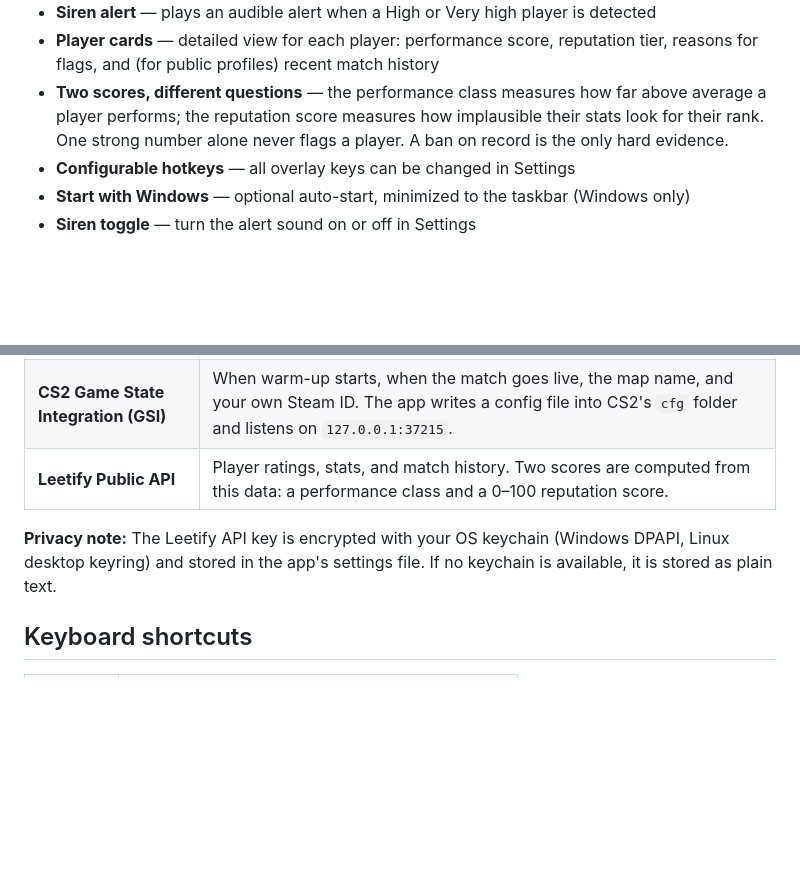
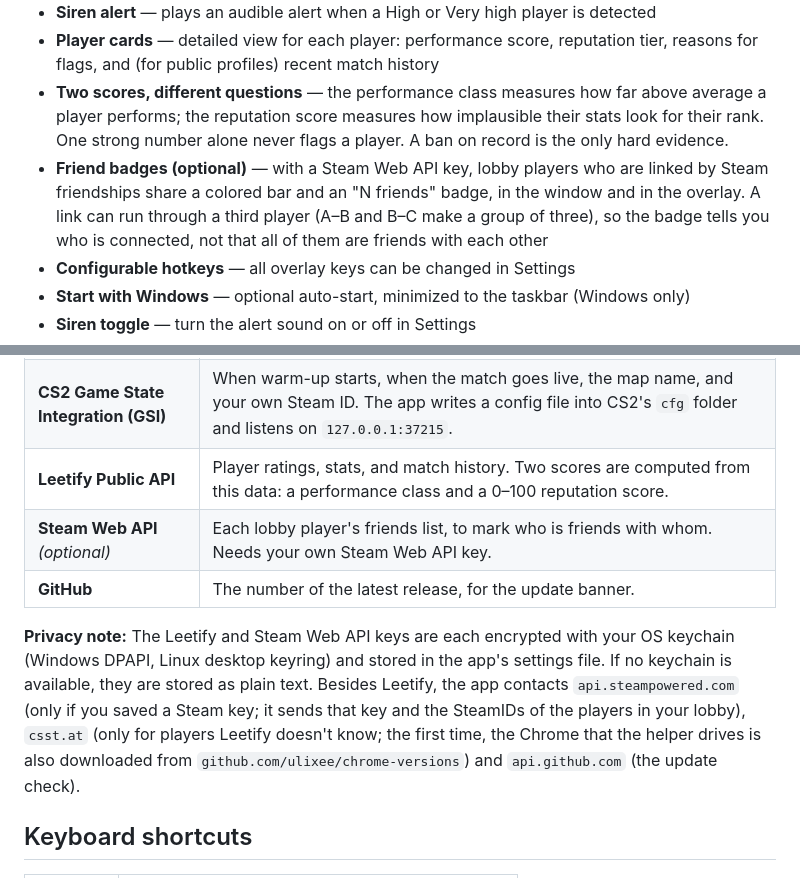
Before and after one commit to papelblume/cs2clean, a Markdown page: README.md, 2 parts joined by grey strips. Drawn GitHub-style; blank space fills up the shorter version.

Commit message:
docs: correct README and DESIGN to match current code

```diff
--- a/README.md
+++ b/README.md
@@ -17,6 +17,7 @@ A desktop companion and in-game overlay for CS2 that automatically checks player
 - **Siren alert** — plays an audible alert when a High or Very high player is detected
 - **Player cards** — detailed view for each player: performance score, reputation tier, reasons for flags, and (for public profiles) recent match history
 - **Two scores, different questions** — the performance class measures how far above average a player performs; the reputation score measures how implausible their stats look for their rank. One strong number alone never flags a player. A ban on record is the only hard evidence.
+- **Friend badges (optional)** — with a Steam Web API key, lobby players who are linked by Steam friendships share a colored bar and an "N friends" badge, in the window and in the overlay. A link can run through a third player (A–B and B–C make a group of three), so the badge tells you who is connected, not that all of them are friends with each other
 - **Configurable hotkeys** — all overlay keys can be changed in Settings
 - **Start with Windows** — optional auto-start, minimized to the taskbar (Windows only)
 - **Siren toggle** — turn the alert sound on or off in Settings
@@ -32,8 +33,10 @@ The app checks for updates on startup (at most once per day). You can also trigg
 | **Steam's coplay list** | Who is in your match (Steam > View > Players). CS2 reports the roster to Steam when the match loads. |
 | **CS2 Game State Integration (GSI)** | When warm-up starts, when the match goes live, the map name, and your own Steam ID. The app writes a config file into CS2's `cfg` folder and listens on `127.0.0.1:37215`. |
 | **Leetify Public API** | Player ratings, stats, and match history. Two scores are computed from this data: a performance class and a 0–100 reputation score. |
+| **Steam Web API** *(optional)* | Each lobby player's friends list, to mark who is friends with whom. Needs your own Steam Web API key. |
+| **GitHub** | The number of the latest release, for the update banner. |
 
-**Privacy note:** The Leetify API key is encrypted with your OS keychain (Windows DPAPI, Linux desktop keyring) and stored in the app's settings file. If no keychain is available, it is stored as plain text.
+**Privacy note:** The Leetify and Steam Web API keys are each encrypted with your OS keychain (Windows DPAPI, Linux desktop keyring) and stored in the app's settings file. If no keychain is available, they are stored as plain text. Besides Leetify, the app contacts `api.steampowered.com` (only if you saved a Steam key; it sends that key and the SteamIDs of the players in your lobby), `csst.at` (only for players Leetify doesn't know; the first time, the Chrome that the helper drives is also downloaded from `github.com/ulixee/chrome-versions`) and `api.github.com` (the update check).
 
 ## Keyboard shortcuts
 
```
Also changed, not shown: docs/DESIGN.md (+2 -1 lines).
